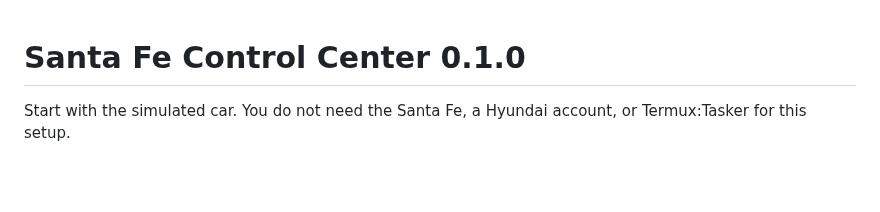
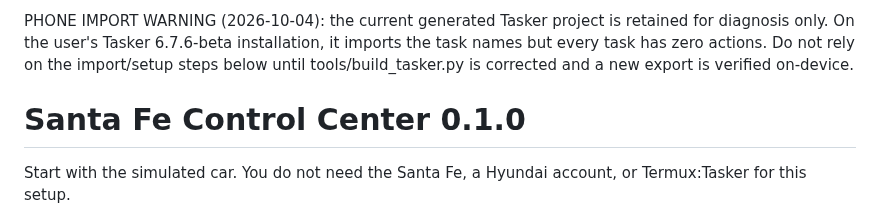
Before and after one commit to to-shreds/Misc, a Markdown page: SantaFe/START-HERE.md, the part around the change. Drawn GitHub-style; blank space fills up the shorter version.

Commit message:
Record actual Tasker zero-action import failure

```diff
--- a/SantaFe/START-HERE.md
+++ b/SantaFe/START-HERE.md
@@ -1,3 +1,5 @@
+PHONE IMPORT WARNING (2026-10-04): the current generated Tasker project is retained for diagnosis only. On the user's Tasker 6.7.6-beta installation, it imports the task names but every task has zero actions. Do not rely on the import/setup steps below until tools/build_tasker.py is corrected and a new export is verified on-device.
+
 # Santa Fe Control Center 0.1.0
 
 Start with the simulated car. You do not need the Santa Fe, a Hyundai account, or Termux:Tasker for this setup.
```
